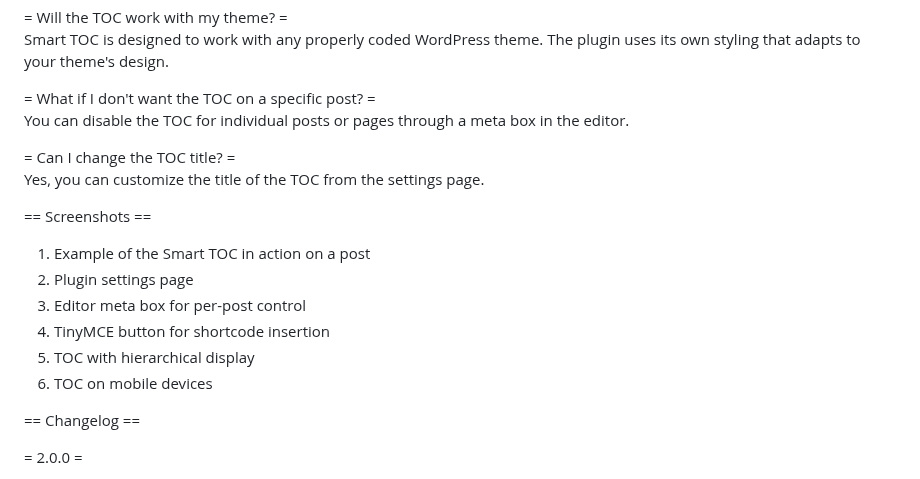
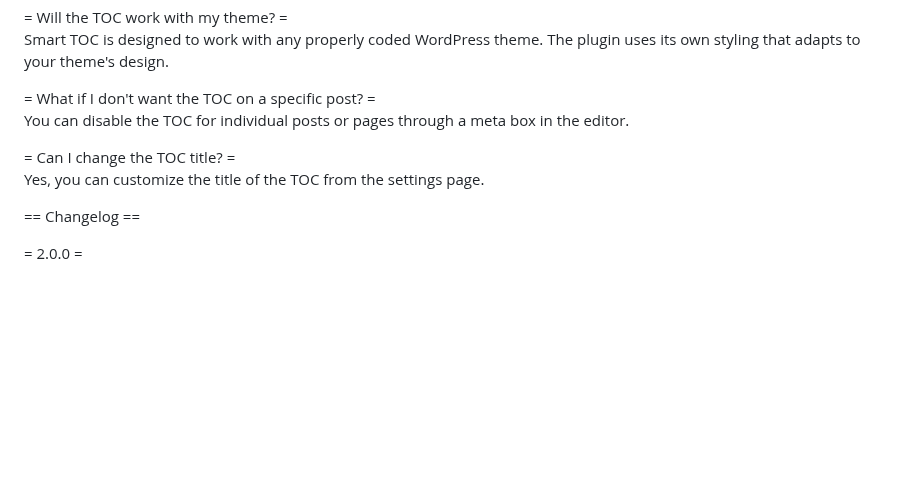
Before and after one commit to Sd11lk/Smart-Toc, a Markdown page: README.md, the part around the change. GitHub-like rendering; blank space fills up the shorter version.

```diff
--- a/README.md
+++ b/README.md
@@ -84,15 +84,6 @@ Automatically generate a Table of Contents for your posts based on headings with
 \= Can I change the TOC title? =
 <br>Yes, you can customize the title of the TOC from the settings page.
 
-\== Screenshots ==
-
-1. Example of the Smart TOC in action on a post
-2. Plugin settings page
-3. Editor meta box for per-post control
-4. TinyMCE button for shortcode insertion
-5. TOC with hierarchical display
-6. TOC on mobile devices
-
 \== Changelog ==
 
 \= 2.0.0 =
```
